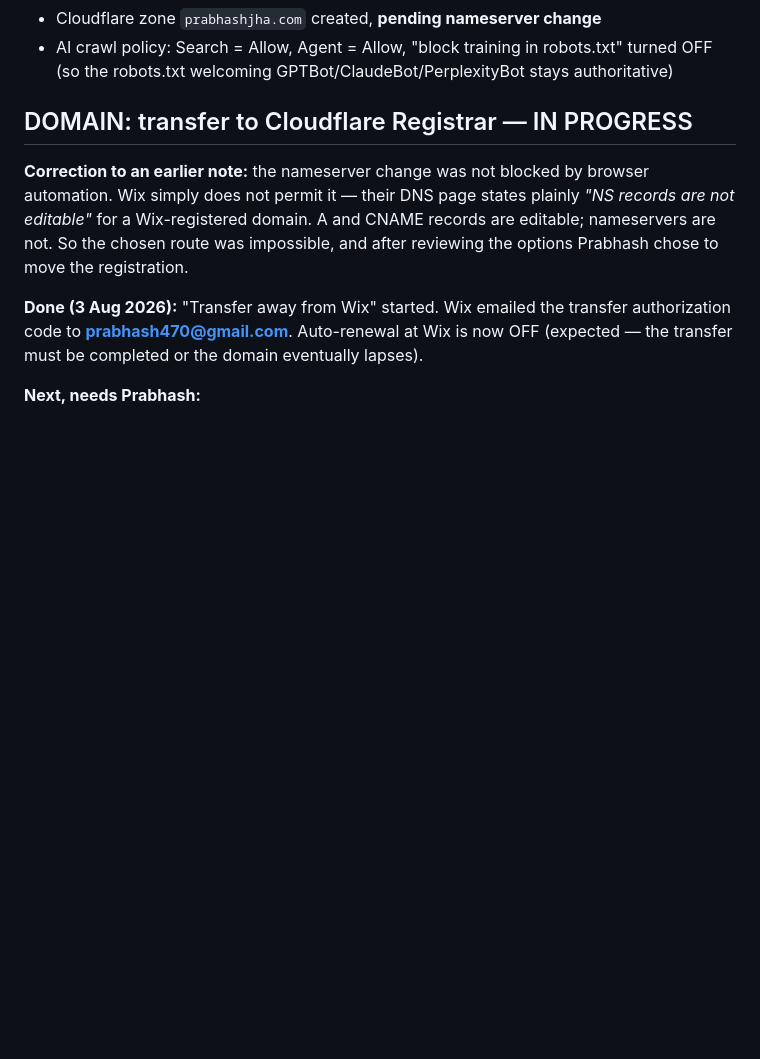
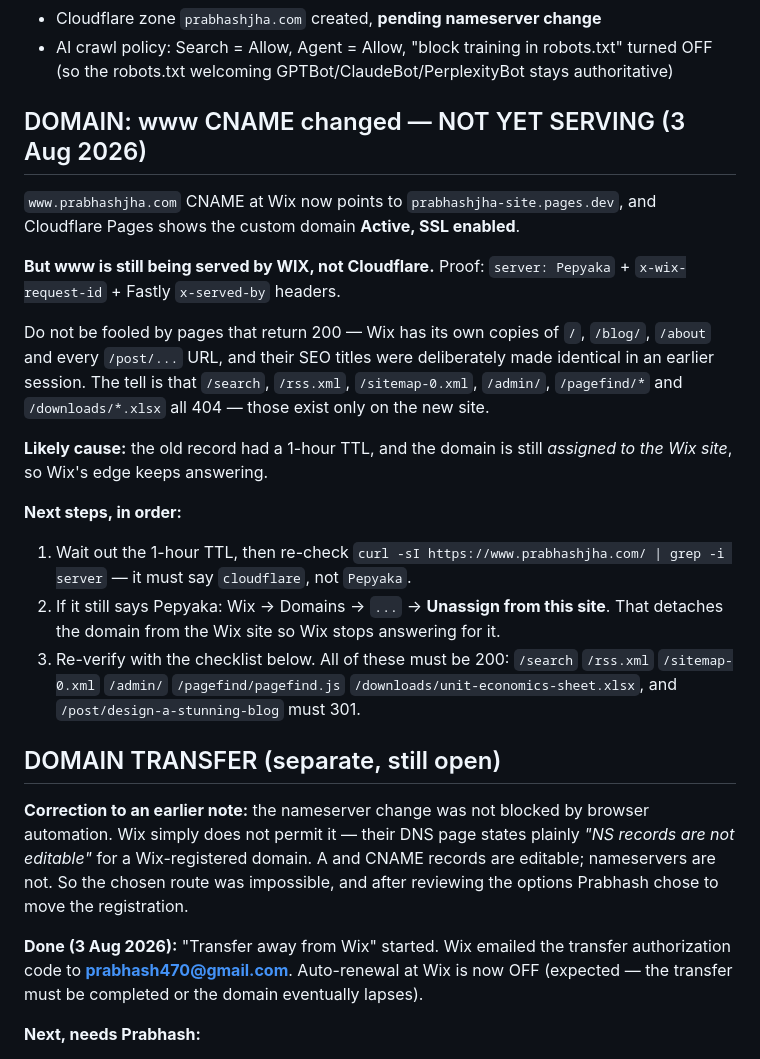
Before and after one commit to prabhashdroid/prabhashjha-site, a Markdown page: STATUS.md, the part around the change. Rendered like a GitHub page; blank space fills up the shorter version.

Commit message:
Record: www CNAME changed but Wix still serving; verification method
Co-Authored-By: Claude Opus 5 <noreply@anthropic.com>

```diff
--- a/STATUS.md
+++ b/STATUS.md
@@ -30,7 +30,34 @@ Cloudflare Web Analytics enabled and verified. Real 301s for all old Wix URLs.
 - AI crawl policy: Search = Allow, Agent = Allow, "block training in robots.txt" turned OFF
   (so the robots.txt welcoming GPTBot/ClaudeBot/PerplexityBot stays authoritative)
 
-## DOMAIN: transfer to Cloudflare Registrar — IN PROGRESS
+## DOMAIN: www CNAME changed — NOT YET SERVING (3 Aug 2026)
+
+`www.prabhashjha.com` CNAME at Wix now points to `prabhashjha-site.pages.dev`,
+and Cloudflare Pages shows the custom domain **Active, SSL enabled**.
+
+**But www is still being served by WIX, not Cloudflare.** Proof:
+`server: Pepyaka` + `x-wix-request-id` + Fastly `x-served-by` headers.
+
+Do not be fooled by pages that return 200 — Wix has its own copies of `/`, `/blog/`,
+`/about` and every `/post/...` URL, and their SEO titles were deliberately made
+identical in an earlier session. The tell is that `/search`, `/rss.xml`,
+`/sitemap-0.xml`, `/admin/`, `/pagefind/*` and `/downloads/*.xlsx` all 404 — those
+exist only on the new site.
+
+**Likely cause:** the old record had a 1-hour TTL, and the domain is still *assigned
+to the Wix site*, so Wix's edge keeps answering.
+
+**Next steps, in order:**
+1. Wait out the 1-hour TTL, then re-check `curl -sI https://www.prabhashjha.com/ | grep -i server`
+   — it must say `cloudflare`, not `Pepyaka`.
+2. If it still says Pepyaka: Wix → Domains → `...` → **Unassign from this site**.
+   That detaches the domain from the Wix site so Wix stops answering for it.
+3. Re-verify with the checklist below. All of these must be 200:
+   `/search` `/rss.xml` `/sitemap-0.xml` `/admin/` `/pagefind/pagefind.js`
+   `/downloads/unit-economics-sheet.xlsx`, and `/post/design-a-stunning-blog` must 301.
+
+## DOMAIN TRANSFER (separate, still open)
+
 
 **Correction to an earlier note:** the nameserver change was not blocked by browser
 automation. Wix simply does not permit it — their DNS page states plainly
```
